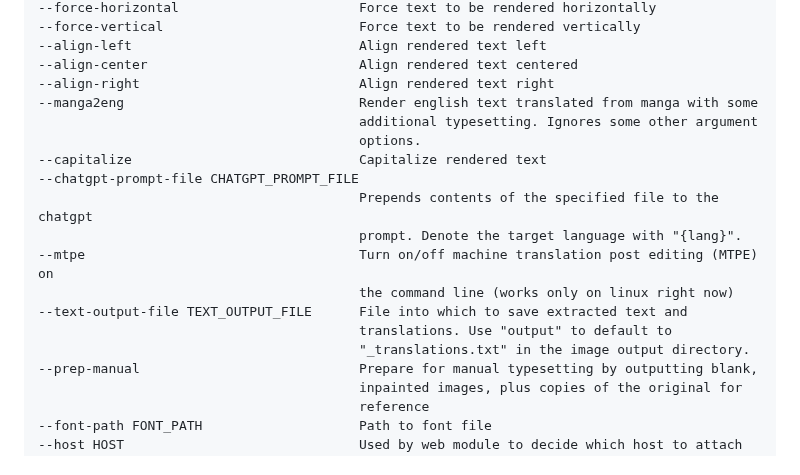
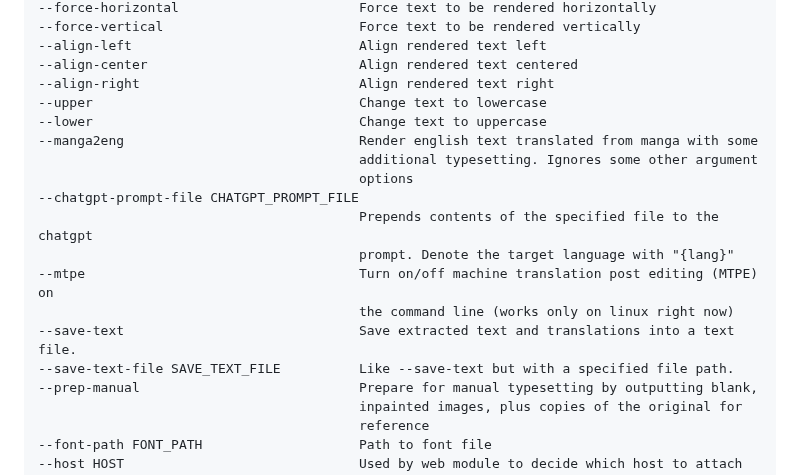
Before and after one commit to zyddnys/manga-image-translator, a Markdown page: README_CN.md, the part around the change. Rendered like a GitHub page.

```diff
--- a/README_CN.md
+++ b/README_CN.md
@@ -158,18 +158,18 @@ VIN: Vietnames
     --align-left                             Align rendered text left
     --align-center                           Align rendered text centered
     --align-right                            Align rendered text right
+    --upper                                  Change text to lowercase
+    --lower                                  Change text to uppercase
     --manga2eng                              Render english text translated from manga with some
                                              additional typesetting. Ignores some other argument
-                                             options.
-    --capitalize                             Capitalize rendered text
+                                             options
     --chatgpt-prompt-file CHATGPT_PROMPT_FILE
                                              Prepends contents of the specified file to the chatgpt
-                                             prompt. Denote the target language with "{lang}".
+                                             prompt. Denote the target language with "{lang}"
     --mtpe                                   Turn on/off machine translation post editing (MTPE) on
                                              the command line (works only on linux right now)
-    --text-output-file TEXT_OUTPUT_FILE      File into which to save extracted text and
-                                             translations. Use "output" to default to
-                                             "_translations.txt" in the image output directory.
+    --save-text                              Save extracted text and translations into a text file.
+    --save-text-file SAVE_TEXT_FILE          Like --save-text but with a specified file path.
     --prep-manual                            Prepare for manual typesetting by outputting blank,
                                              inpainted images, plus copies of the original for
                                              reference
```
Also changed, not shown: 1 other file.
